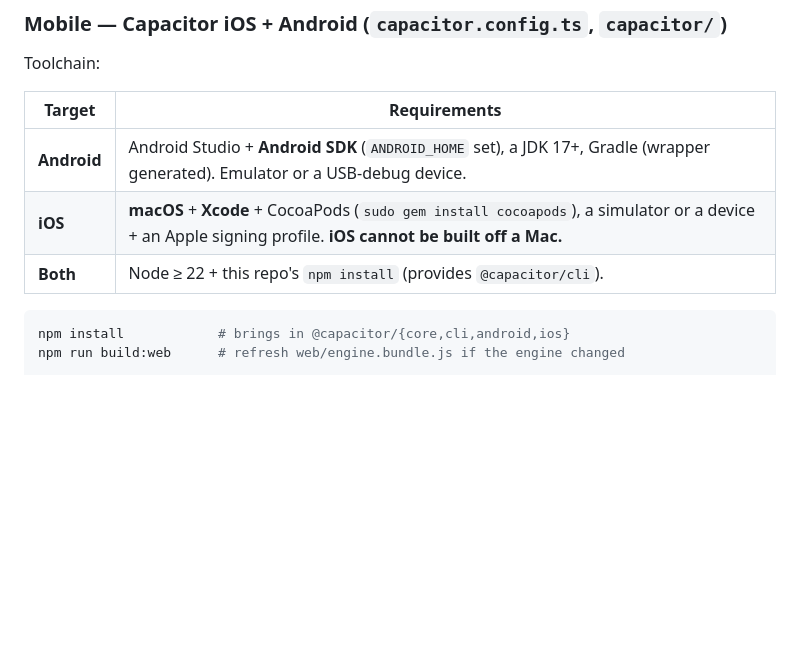
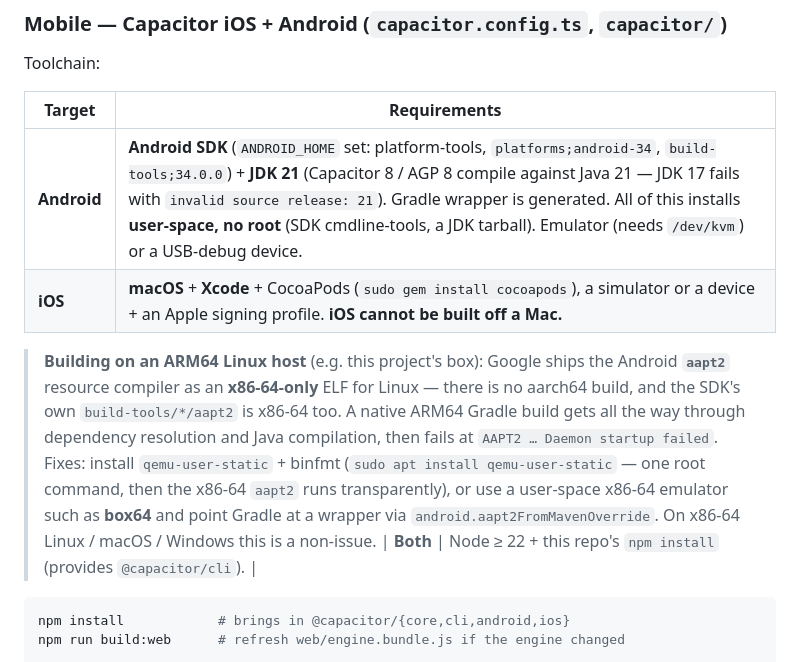
Before and after one commit to Judgernaut777/OmniDM, a Markdown page: README.md, the part around the change. Drawn GitHub-style; blank space fills up the shorter version.

Commit message:
docs: correct Android build reqs (JDK 21, ARM64 aapt2 caveat)
Verified by actually installing the toolchain user-space on an aarch64 box:
Capacitor 8 / AGP 8 need JDK 21 (17 fails "invalid source release: 21"), and
Google's aapt2 is x86-64-only on Linux, so a native ARM64 build fails at the
resource step — noted the qemu-user-static / box64 fixes and that /dev/kvm is
required for the emulator.

Co-Authored-By: Claude Fable 5 <noreply@anthropic.com>

````diff
--- a/README.md
+++ b/README.md
@@ -220,8 +220,10 @@ Toolchain:
 
 | Target | Requirements |
 |---|---|
-| **Android** | Android Studio + **Android SDK** (`ANDROID_HOME` set), a JDK 17+, Gradle (wrapper generated). Emulator or a USB-debug device. |
+| **Android** | **Android SDK** (`ANDROID_HOME` set: platform-tools, `platforms;android-34`, `build-tools;34.0.0`) + **JDK 21** (Capacitor 8 / AGP 8 compile against Java 21 — JDK 17 fails with `invalid source release: 21`). Gradle wrapper is generated. All of this installs **user-space, no root** (SDK cmdline-tools, a JDK tarball). Emulator (needs `/dev/kvm`) or a USB-debug device. |
 | **iOS** | **macOS** + **Xcode** + CocoaPods (`sudo gem install cocoapods`), a simulator or a device + an Apple signing profile. **iOS cannot be built off a Mac.** |
+
+> **Building on an ARM64 Linux host** (e.g. this project's box): Google ships the Android **`aapt2`** resource compiler as an **x86-64-only** ELF for Linux — there is no aarch64 build, and the SDK's own `build-tools/*/aapt2` is x86-64 too. A native ARM64 Gradle build gets all the way through dependency resolution and Java compilation, then fails at `AAPT2 … Daemon startup failed`. Fixes: install `qemu-user-static` + binfmt (`sudo apt install qemu-user-static` — one root command, then the x86-64 `aapt2` runs transparently), or use a user-space x86-64 emulator such as **box64** and point Gradle at a wrapper via `android.aapt2FromMavenOverride`. On x86-64 Linux / macOS / Windows this is a non-issue.
 | **Both** | Node ≥ 22 + this repo's `npm install` (provides `@capacitor/cli`). |
 
 ```bash
````
